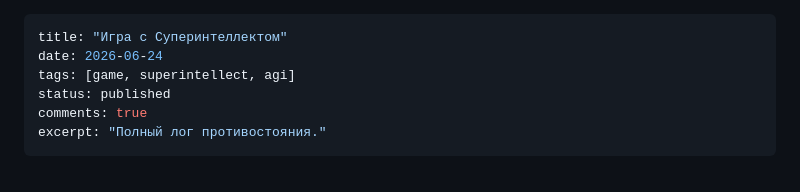
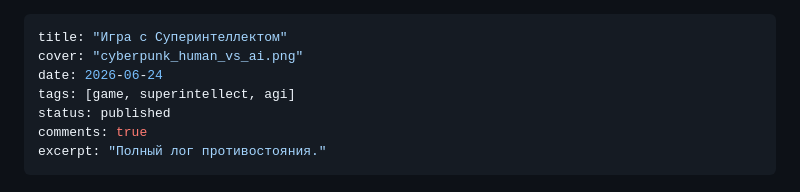
Before and after one commit to sergei-karimov/KSR_BLOG, a Markdown page: content/posts/game-with-superintellegent.md, the part around the change. GitHub-like rendering.

Commit message:
Add cover to article

```diff
--- a/content/posts/game-with-superintellegent.md
+++ b/content/posts/game-with-superintellegent.md
@@ -1,5 +1,6 @@
 ---
 title: "Игра с Суперинтеллектом"
+cover: "cyberpunk_human_vs_ai.png"
 date: 2026-06-24
 tags: [game, superintellect, agi]
 status: published
```
